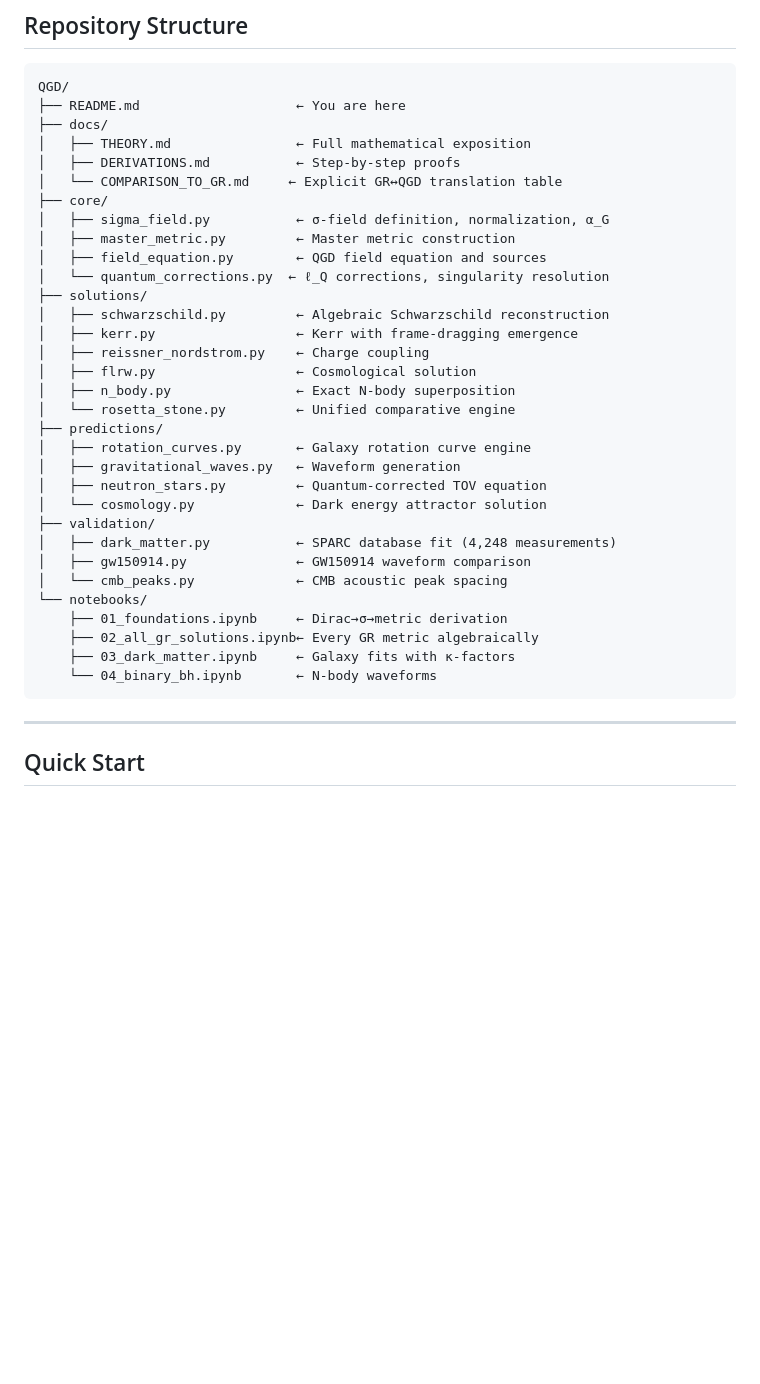
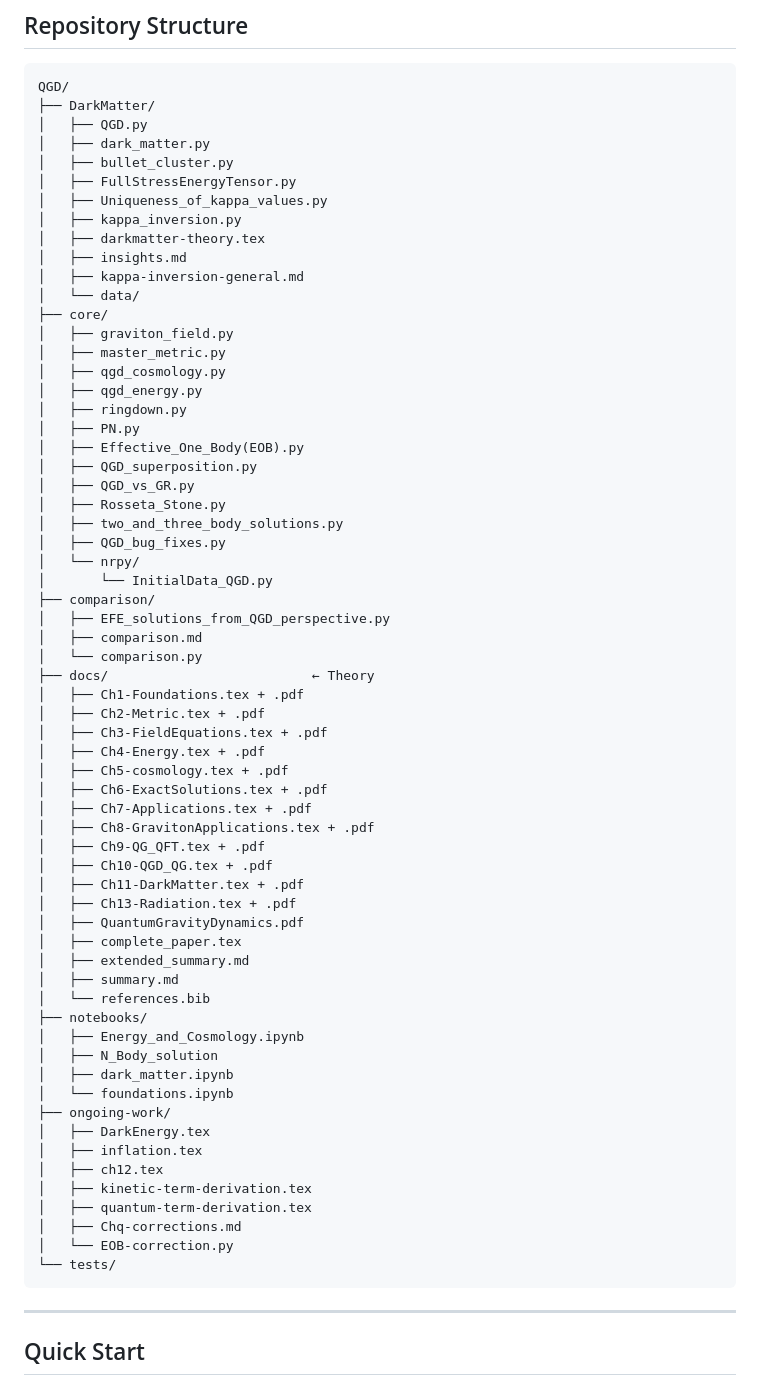
Before and after one commit to matshaba/Quantum-Gravity-Dynamics, a Markdown page: README.md, the part around the change. Drawn GitHub-style; blank space fills up the shorter version.

````diff
--- a/README.md
+++ b/README.md
@@ -176,37 +176,68 @@ The neutron star mass prediction with NICER is the **critical near-term falsific
 
 ```
 QGD/
-├── README.md                    ← You are here
-├── docs/
-│   ├── THEORY.md                ← Full mathematical exposition
-│   ├── DERIVATIONS.md           ← Step-by-step proofs
-│   └── COMPARISON_TO_GR.md     ← Explicit GR↔QGD translation table
+├── DarkMatter/
+│   ├── QGD.py
+│   ├── dark_matter.py
+│   ├── bullet_cluster.py
+│   ├── FullStressEnergyTensor.py
+│   ├── Uniqueness_of_kappa_values.py
+│   ├── kappa_inversion.py
+│   ├── darkmatter-theory.tex
+│   ├── insights.md
+│   ├── kappa-inversion-general.md
+│   └── data/
 ├── core/
-│   ├── sigma_field.py           ← σ-field definition, normalization, α_G
-│   ├── master_metric.py         ← Master metric construction
-│   ├── field_equation.py        ← QGD field equation and sources
-│   └── quantum_corrections.py  ← ℓ_Q corrections, singularity resolution
-├── solutions/
-│   ├── schwarzschild.py         ← Algebraic Schwarzschild reconstruction
-│   ├── kerr.py                  ← Kerr with frame-dragging emergence
-│   ├── reissner_nordstrom.py    ← Charge coupling
-│   ├── flrw.py                  ← Cosmological solution
-│   ├── n_body.py                ← Exact N-body superposition
-│   └── rosetta_stone.py         ← Unified comparative engine
-├── predictions/
-│   ├── rotation_curves.py       ← Galaxy rotation curve engine
-│   ├── gravitational_waves.py   ← Waveform generation
-│   ├── neutron_stars.py         ← Quantum-corrected TOV equation
-│   └── cosmology.py             ← Dark energy attractor solution
-├── validation/
-│   ├── dark_matter.py           ← SPARC database fit (4,248 measurements)
-│   ├── gw150914.py              ← GW150914 waveform comparison
-│   └── cmb_peaks.py             ← CMB acoustic peak spacing
-└── notebooks/
-    ├── 01_foundations.ipynb     ← Dirac→σ→metric derivation
-    ├── 02_all_gr_solutions.ipynb← Every GR metric algebraically
-    ├── 03_dark_matter.ipynb     ← Galaxy fits with κ-factors
-    └── 04_binary_bh.ipynb       ← N-body waveforms
+│   ├── graviton_field.py
+│   ├── master_metric.py
+│   ├── qgd_cosmology.py
+│   ├── qgd_energy.py
+│   ├── ringdown.py
+│   ├── PN.py
+│   ├── Effective_One_Body(EOB).py
+│   ├── QGD_superposition.py
+│   ├── QGD_vs_GR.py
+│   ├── Rosseta_Stone.py
+│   ├── two_and_three_body_solutions.py
+│   ├── QGD_bug_fixes.py
+│   └── nrpy/
+│       └── InitialData_QGD.py
+├── comparison/
+│   ├── EFE_solutions_from_QGD_perspective.py
+│   ├── comparison.md
+│   └── comparison.py
+├── docs/                          ← Theory
+│   ├── Ch1-Foundations.tex + .pdf
+│   ├── Ch2-Metric.tex + .pdf
+│   ├── Ch3-FieldEquations.tex + .pdf
+│   ├── Ch4-Energy.tex + .pdf
+│   ├── Ch5-cosmology.tex + .pdf
+│   ├── Ch6-ExactSolutions.tex + .pdf
+│   ├── Ch7-Applications.tex + .pdf
+│   ├── Ch8-GravitonApplications.tex + .pdf
+│   ├── Ch9-QG_QFT.tex + .pdf
+│   ├── Ch10-QGD_QG.tex + .pdf
+│   ├── Ch11-DarkMatter.tex + .pdf
+│   ├── Ch13-Radiation.tex + .pdf
+│   ├── QuantumGravityDynamics.pdf
+│   ├── complete_paper.tex
+│   ├── extended_summary.md
+│   ├── summary.md
+│   └── references.bib
+├── notebooks/
+│   ├── Energy_and_Cosmology.ipynb
+│   ├── N_Body_solution
+│   ├── dark_matter.ipynb
+│   └── foundations.ipynb
+├── ongoing-work/
+│   ├── DarkEnergy.tex
+│   ├── inflation.tex
+│   ├── ch12.tex
+│   ├── kinetic-term-derivation.tex
+│   ├── quantum-term-derivation.tex
+│   ├── Chq-corrections.md
+│   └── EOB-correction.py
+└── tests/
 ```
 
 ---
````
